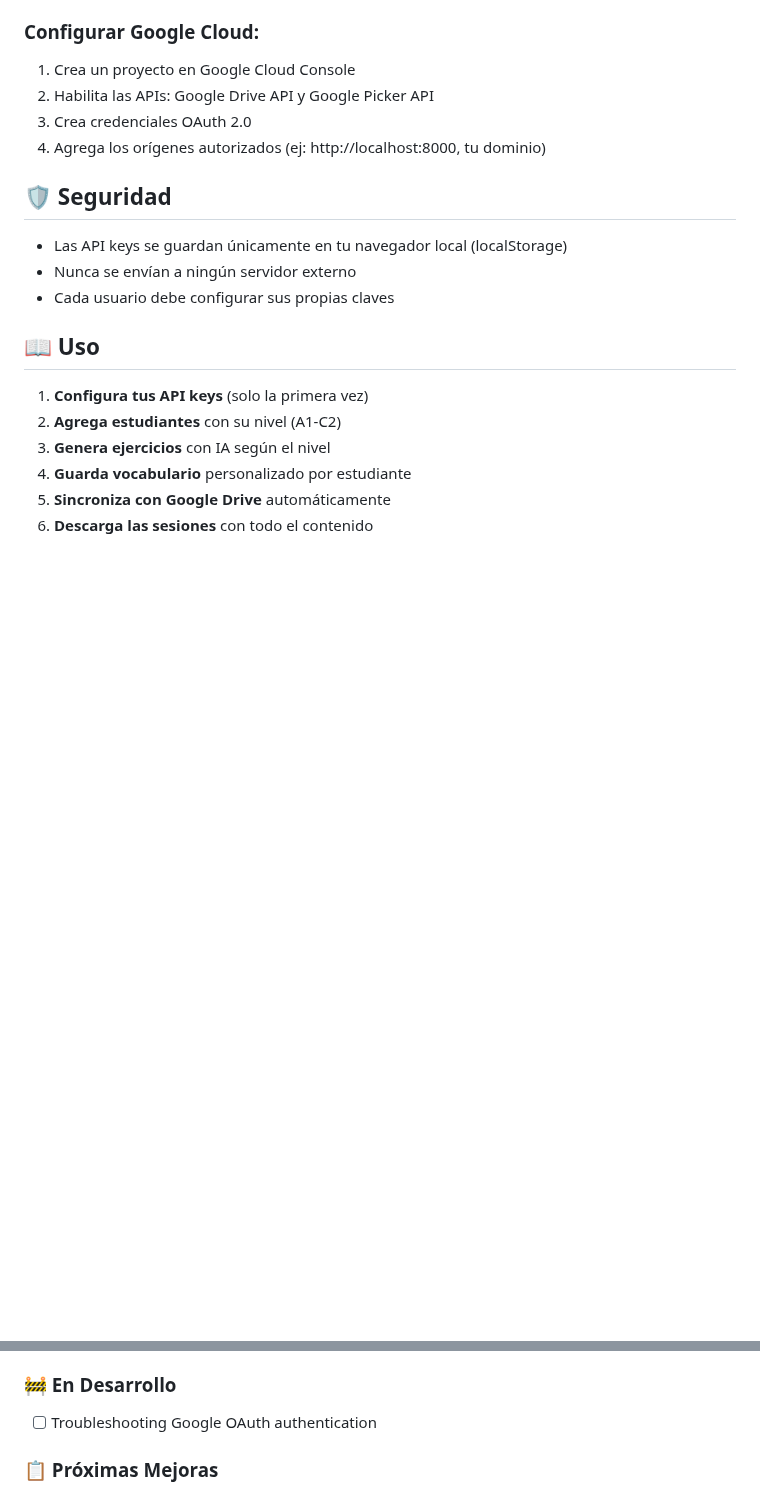
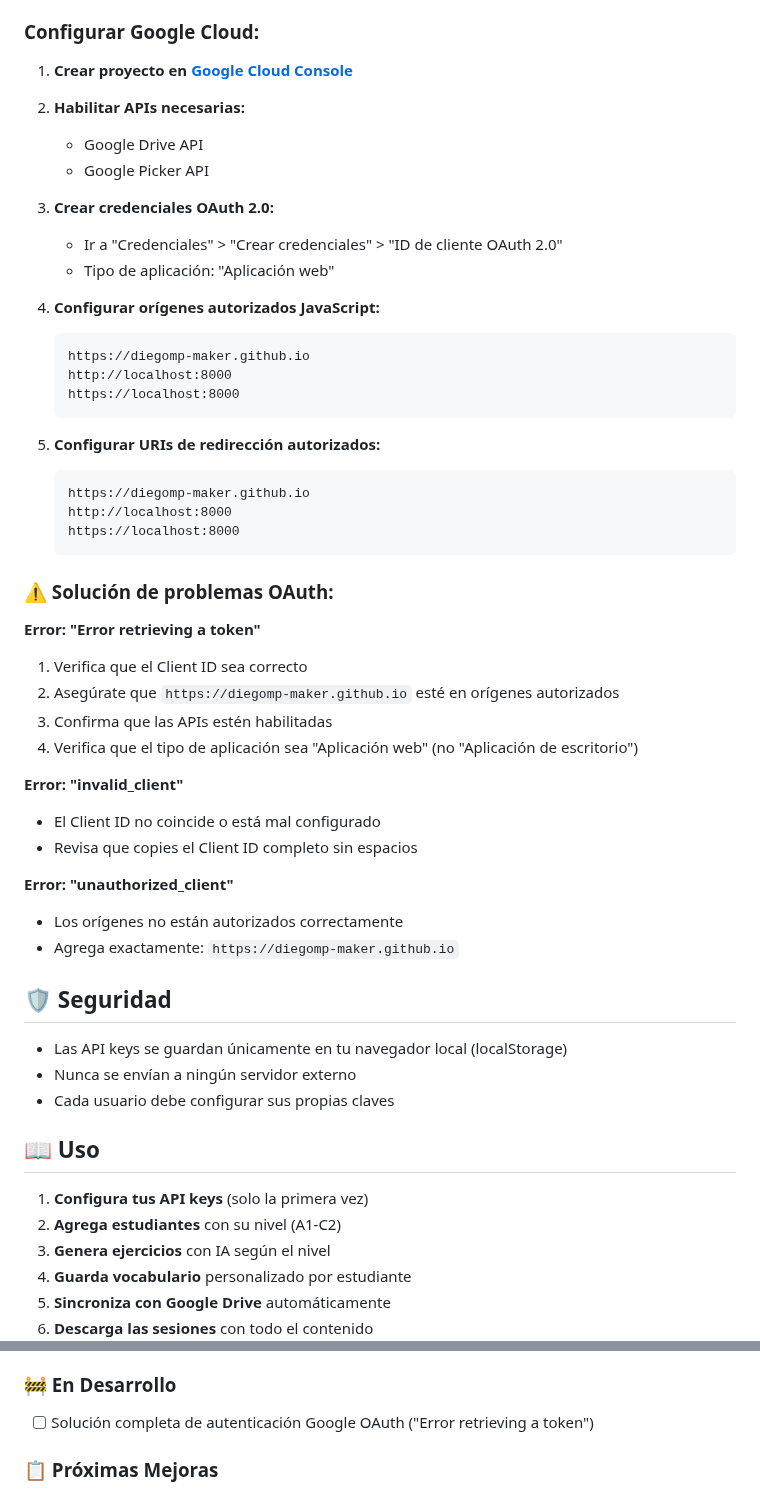
Before and after one commit to DiegoMP-maker/DiegoMP-maker.github.io, a Markdown page: README.md, 2 parts joined by grey strips. GitHub-like rendering; blank space fills up the shorter version.

Commit message:
Add comprehensive OAuth troubleshooting guide
- Added detailed Google Cloud Console setup instructions
- Included specific error solutions for token retrieval issues
- Added proper origin and redirect URI configuration steps
- Updated roadmap to reflect current OAuth debugging status

🤖 Generated with [Claude Code](https://claude.ai/code)

Co-Authored-By: Claude <noreply@anthropic.com>

````diff
--- a/README.md
+++ b/README.md
@@ -25,10 +25,44 @@ Una aplicación web completa para profesores de español que permite gestionar e
 
 ### Configurar Google Cloud:
 
-1. Crea un proyecto en Google Cloud Console
-2. Habilita las APIs: Google Drive API y Google Picker API
-3. Crea credenciales OAuth 2.0
-4. Agrega los orígenes autorizados (ej: http://localhost:8000, tu dominio)
+1. **Crear proyecto en [Google Cloud Console](https://console.cloud.google.com)**
+2. **Habilitar APIs necesarias:**
+   - Google Drive API
+   - Google Picker API
+
+3. **Crear credenciales OAuth 2.0:**
+   - Ir a "Credenciales" > "Crear credenciales" > "ID de cliente OAuth 2.0"
+   - Tipo de aplicación: "Aplicación web"
+
+4. **Configurar orígenes autorizados JavaScript:**
+   ```
+   https://diegomp-maker.github.io
+   http://localhost:8000
+   https://localhost:8000
+   ```
+
+5. **Configurar URIs de redirección autorizados:**
+   ```
+   https://diegomp-maker.github.io
+   http://localhost:8000
+   https://localhost:8000
+   ```
+
+### ⚠️ Solución de problemas OAuth:
+
+**Error: "Error retrieving a token"**
+1. Verifica que el Client ID sea correcto
+2. Asegúrate que `https://diegomp-maker.github.io` esté en orígenes autorizados
+3. Confirma que las APIs estén habilitadas
+4. Verifica que el tipo de aplicación sea "Aplicación web" (no "Aplicación de escritorio")
+
+**Error: "invalid_client"**
+- El Client ID no coincide o está mal configurado
+- Revisa que copies el Client ID completo sin espacios
+
+**Error: "unauthorized_client"**
+- Los orígenes no están autorizados correctamente
+- Agrega exactamente: `https://diegomp-maker.github.io`
 
 ## 🛡️ Seguridad
 
@@ -79,7 +113,7 @@ python3 -m http.server 8000
 - [x] Pronunciación con Web Speech API
 
 ### 🚧 En Desarrollo
-- [ ] Troubleshooting Google OAuth authentication
+- [ ] Solución completa de autenticación Google OAuth ("Error retrieving a token")
 
 ### 📋 Próximas Mejoras
 - [ ] Modo presentación para clases
````
